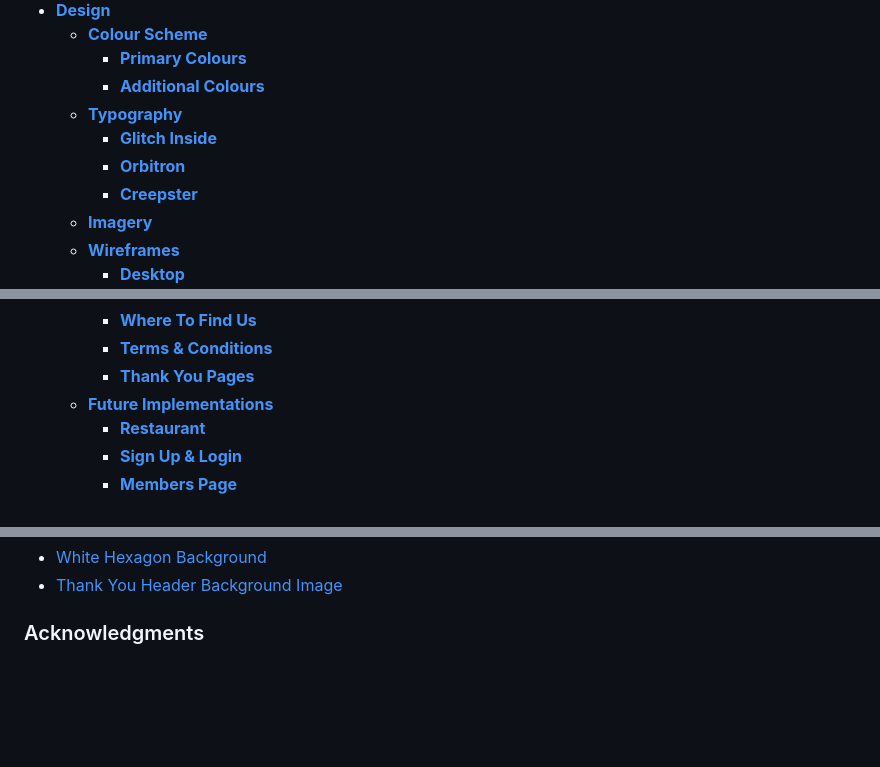
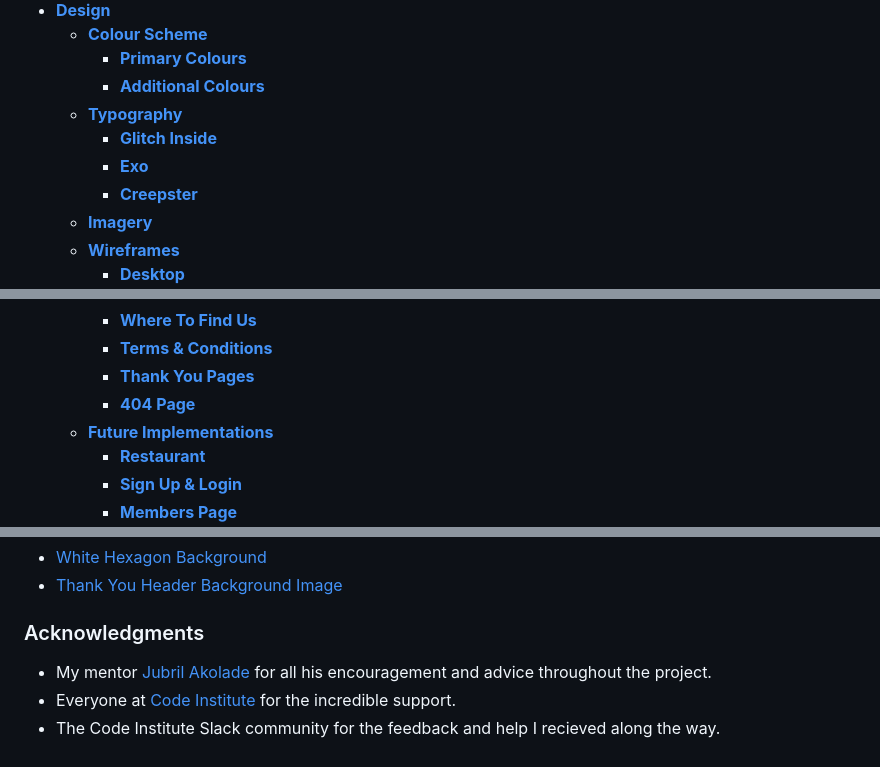
Before and after one commit to AndyWright360/Milestone-Project-1, a Markdown page: README.md, 3 parts joined by grey strips. Drawn GitHub-style; blank space fills up the shorter version.

```diff
--- a/README.md
+++ b/README.md
@@ -23,7 +23,7 @@ This is the documentation for the VR & R Hotel website. A fictitious company off
     - [**Additional Colours**](#additional-colours)
   - [**Typography**](#typography)
     - [**Glitch Inside**](#glitch-inside)
-    - [**Orbitron**](#orbitron)
+    - [**Exo**](#exo)
     - [**Creepster**](#creepster)
   - [**Imagery**](#imagery)
   - [**Wireframes**](#wireframes)
@@ -56,6 +56,7 @@ This is the documentation for the VR & R Hotel website. A fictitious company off
     - [**Where To Find Us**](#where-to-find-us)
     - [**Terms \& Conditions**](#terms--conditions)
     - [**Thank You Pages**](#thank-you-pages)
+    - [**404 Page**](#404-page)
   - [**Future Implementations**](#future-implementations)
     - [**Restaurant**](#restaurant)
     - [**Sign Up \& Login**](#sign-up--login)
@@ -1547,3 +1568,7 @@ All images used on the website we're obtained from the following websites:
 - [Thank You Header Background Image](https://www.freepik.com/free-vector/digital-technology-background-with-hexagon-pattern-white-tone_16374757.htm#page=4&query=hex%20background&position=6&from_view=search&track=ais)
 
 ### Acknowledgments
+
+- My mentor [Jubril Akolade](https://github.com/Jubrillionaire) for all his encouragement and advice throughout the project.
+- Everyone at [Code Institute](https://codeinstitute.net/) for the incredible support.
+- The Code Institute Slack community for the feedback and help I recieved along the way.
```
Also changed, not shown: other parts of README.md (+25 -5 lines), assets/images/readme/exo-example.jpg (added), assets/images/readme/exo.jpg (added), assets/images/readme/orbitron-example.jpg (added), assets/images/readme/orbitron.jpg (deleted), 6 other files.
